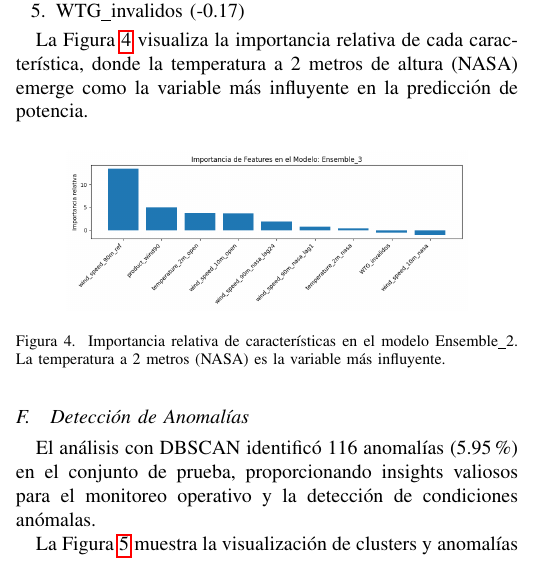
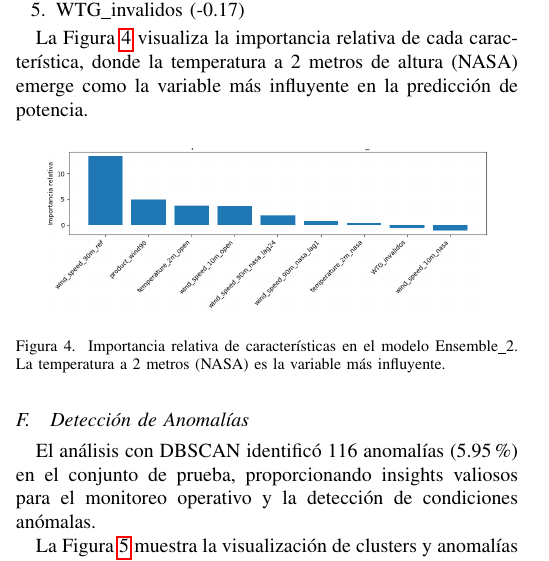
Before and after one commit to denniskano/mia-ml, a LaTeX paper (informe.tex): part of one column of page 8 of 12, cut so that both start at the same text. Compiled offline with pdfLaTeX.

Commit message:
revision

```diff
--- a/informe.tex
+++ b/informe.tex
@@ -723,7 +723,7 @@ Se aplican múltiples técnicas para identificar y eliminar valores atípicos:
 
 	\begin{figure}[htbp]
 		\centering
-		\includegraphics[width=0.8\linewidth]{images/Figure_6.png}
+		\includegraphics[width=0.9\linewidth]{images/Figure_6.png}
 		\caption{Importancia relativa de características en el modelo Ensemble\_2. La temperatura a 2 metros (NASA) es la variable más influyente.}
 		\label{fig:importancia_caracteristicas}
 	\end{figure}
```
Also changed, not shown: images/Figure_6.png, informe.pdf.
